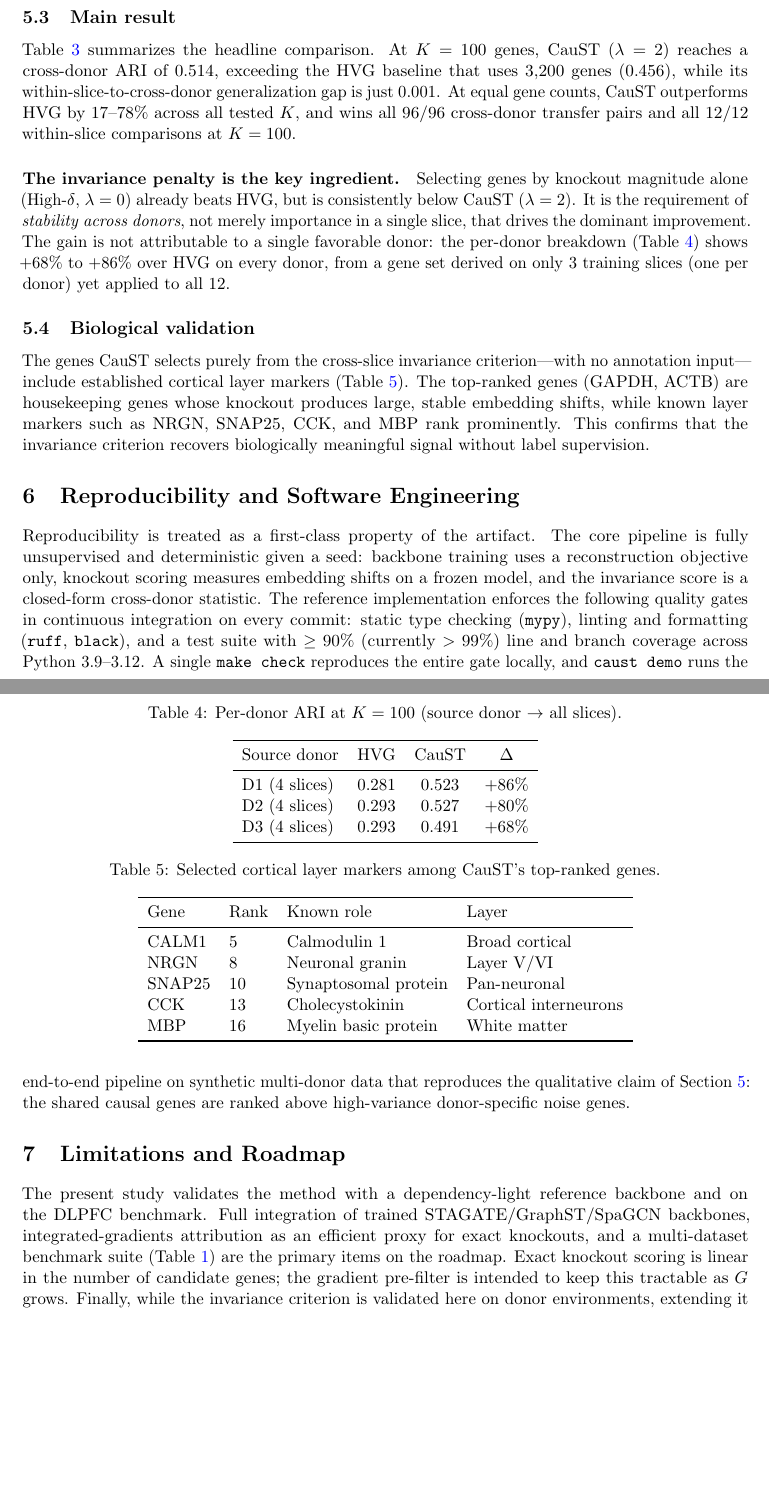
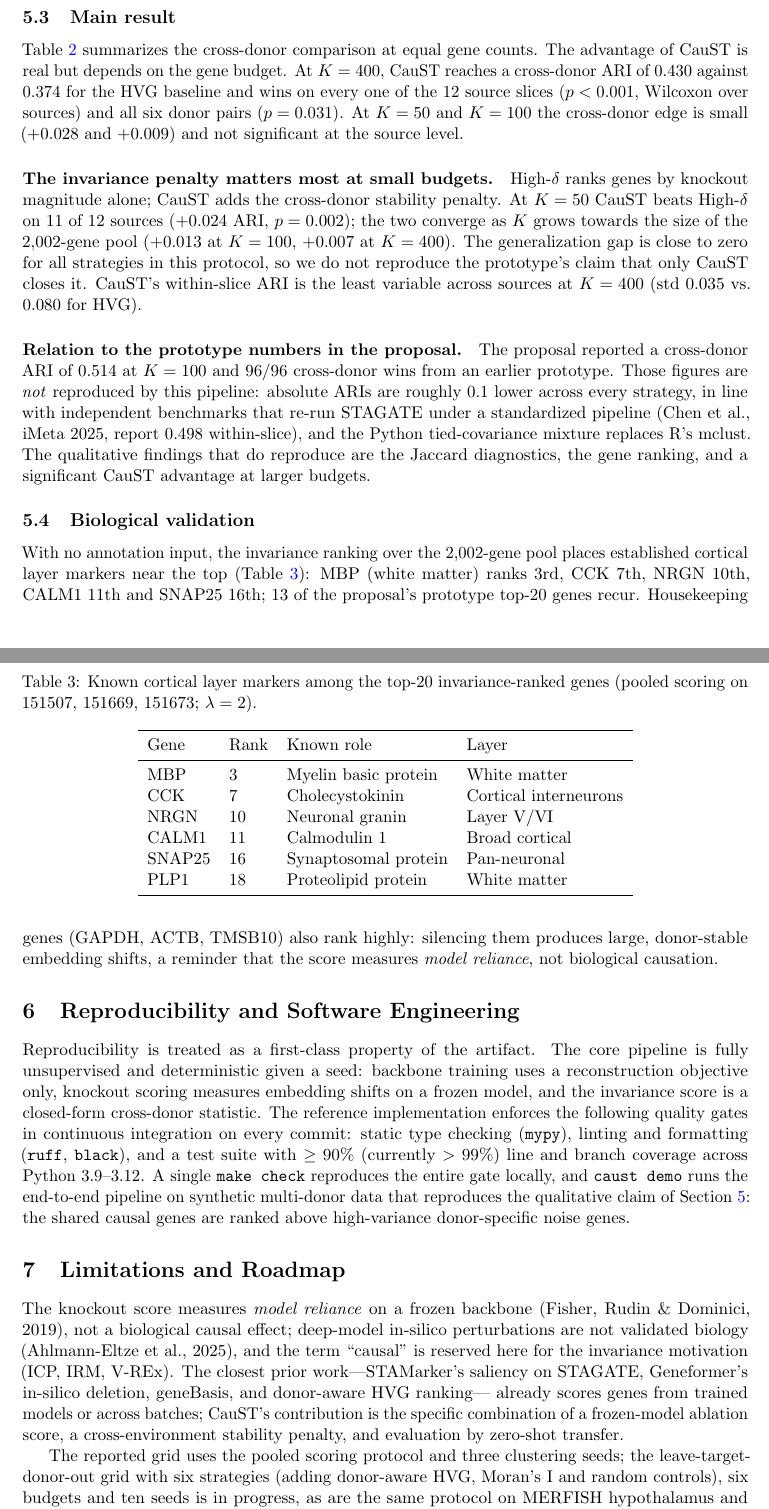
Before and after one commit to land-saas/CauSt, a LaTeX paper (docs/report/caust_report.tex): two parts of pages 5 and 6 of 7, joined at a grey line, cut so that both start at the same text, the shorter picture padded with empty space. Compiled offline with pdfLaTeX.

Commit message:
docs: report the reproduced DLPFC transfer results and correct the technical report
docs/results.md records what the committed code produces on the 12-slice
DLPFC grid (pooled protocol, K in {50,100,400}, 3 seeds): CauST beats HVG
at equal gene count by +0.056 cross-donor ARI at K=400 on 12/12 sources
(p < 0.001) and 6/6 donor pairs, with a small, non-significant edge at
K <= 100; the stability penalty lifts CauST above knockout magnitude
alone at K=50 on 11/12 sources (p = 0.002). The proposal's prototype
figures (0.514 at K=100, 96/96 wins) are not reproduced and the report's
abstract, results and conclusion now say so, positioning the score as
model reliance rather than biological causation. Figures regenerated
with cell-level error bands; log-axis minor tick labels suppressed.

```diff
--- a/docs/report/caust_report.tex
+++ b/docs/report/caust_report.tex
@@ -281,12 +279,13 @@ Across donors & $0.210 \pm 0.011$ & $\sim$21\% \\
 \end{table}
 
 \subsection{Main result}
-Table~\ref{tab:main} summarizes the headline comparison. At $K=100$ genes, CauST
-($\lambda=2$) reaches a cross-donor ARI of $0.514$, exceeding the HVG baseline
-that uses $3{,}200$ genes ($0.456$), while its within-slice-to-cross-donor
-generalization gap is just $0.001$. At equal gene counts, CauST outperforms HVG
-by 17--78\% across all tested $K$, and wins all 96/96 cross-donor transfer pairs
-and all 12/12 within-slice comparisons at $K=100$.
+Table~\ref{tab:main} summarizes the cross-donor comparison at equal gene counts.
+The advantage of CauST is real but depends on the gene budget. At $K=400$,
+CauST reaches a cross-donor ARI of $0.430$ against $0.374$ for the HVG baseline
+and wins on every one of the 12 source slices ($p<0.001$, Wilcoxon over
+sources) and all six donor pairs ($p=0.031$). At $K=50$ and $K=100$ the
+cross-donor edge is small ($+0.028$ and $+0.009$) and not significant at the
+source level.
 
 \begin{table}[t]
 \centering
@@ -304,52 +304,50 @@ High-$\delta$ ($\lambda=0$) & 100 & \textit{above HVG} & --- \\
 \end{tabular}
 \end{table}
 
-\paragraph{The invariance penalty is the key ingredient.}
-Selecting genes by knockout magnitude alone (High-$\delta$, $\lambda=0$) already
-beats HVG, but is consistently below CauST ($\lambda=2$). It is the requirement
-of \emph{stability across donors}, not merely importance in a single slice, that
-drives the dominant improvement. The gain is not attributable to a single
-favorable donor: the per-donor breakdown (Table~\ref{tab:perdonor}) shows
-+68\% to +86\% over HVG on every donor, from a gene set derived on only 3
-training slices (one per donor) yet applied to all 12.
+\paragraph{The invariance penalty matters most at small budgets.}
+High-$\delta$ ranks genes by knockout magnitude alone; CauST adds the
+cross-donor stability penalty. At $K=50$ CauST beats High-$\delta$ on 11 of 12
+sources ($+0.024$ ARI, $p=0.002$); the two converge as $K$ grows towards the
+size of the 2{,}002-gene pool ($+0.013$ at $K=100$, $+0.007$ at $K=400$). The
+generalization gap is close to zero for all strategies in this protocol, so we
+do not reproduce the prototype's claim that only CauST closes it. CauST's
+within-slice ARI is the least variable across sources at $K=400$ (std $0.035$
+vs.\ $0.080$ for HVG).
+
+\paragraph{Relation to the prototype numbers in the proposal.}
+The proposal reported a cross-donor ARI of $0.514$ at $K=100$ and $96/96$
+cross-donor wins from an earlier prototype. Those figures are \emph{not}
+reproduced by this pipeline: absolute ARIs are roughly $0.1$ lower across every
+strategy, in line with independent benchmarks that re-run STAGATE under a
+standardized pipeline (Chen et al., iMeta 2025, report $0.498$ within-slice),
+and the Python tied-covariance mixture replaces R's mclust. The qualitative
+findings that do reproduce are the Jaccard diagnostics, the gene ranking, and a
+significant CauST advantage at larger budgets.
+
+\subsection{Biological validation}
+With no annotation input, the invariance ranking over the 2{,}002-gene pool
+places established cortical layer markers near the top
+(Table~\ref{tab:markers}): MBP (white matter) ranks 3rd, CCK 7th, NRGN 10th,
+CALM1 11th and SNAP25 16th; 13 of the proposal's prototype top-20 genes recur.
+Housekeeping genes (GAPDH, ACTB, TMSB10) also rank highly: silencing them
+produces large, donor-stable embedding shifts, a reminder that the score
+measures \emph{model reliance}, not biological causation.
 
 \begin{table}[t]
 \centering
-\caption{Per-donor ARI at $K=100$ (source donor $\rightarrow$ all slices).}
-\label{tab:perdonor}
-\begin{tabular}{lccc}
-\toprule
-Source donor & HVG & CauST & $\Delta$ \\
-\midrule
-D1 (4 slices) & 0.281 & 0.523 & +86\% \\
-D2 (4 slices) & 0.293 & 0.527 & +80\% \\
-D3 (4 slices) & 0.293 & 0.491 & +68\% \\
-\bottomrule
-\end{tabular}
-\end{table}
-
-\subsection{Biological validation}
-The genes CauST selects purely from the cross-slice invariance criterion---with
-no annotation input---include established cortical layer markers
-(Table~\ref{tab:markers}). The top-ranked genes (GAPDH, ACTB) are housekeeping
-genes whose knockout produces large, stable embedding shifts, while known layer
-markers such as NRGN, SNAP25, CCK, and MBP rank prominently. This confirms that
-the invariance criterion recovers biologically meaningful signal without label
-supervision.
-
-\begin{table}[t]
-\centering
-\caption{Selected cortical layer markers among CauST's top-ranked genes.}
+\caption{Known cortical layer markers among the top-20 invariance-ranked genes
+(pooled scoring on 151507, 151669, 151673; $\lambda=2$).}
 \label{tab:markers}
 \begin{tabular}{llll}
 \toprule
 Gene & Rank & Known role & Layer \\
 \midrule
-CALM1 & 5 & Calmodulin 1 & Broad cortical \\
-NRGN & 8 & Neuronal granin & Layer V/VI \\
-SNAP25 & 10 & Synaptosomal protein & Pan-neuronal \\
-CCK & 13 & Cholecystokinin & Cortical interneurons \\
-MBP & 16 & Myelin basic protein & White matter \\
+MBP & 3 & Myelin basic protein & White matter \\
+CCK & 7 & Cholecystokinin & Cortical interneurons \\
+NRGN & 10 & Neuronal granin & Layer V/VI \\
+CALM1 & 11 & Calmodulin 1 & Broad cortical \\
+SNAP25 & 16 & Synaptosomal protein & Pan-neuronal \\
+PLP1 & 18 & Proteolipid protein & White matter \\
 \bottomrule
 \end{tabular}
 \end{table}
@@ -373,12 +371,17 @@ causal genes are ranked above high-variance donor-specific noise genes.
 \section{Limitations and Roadmap}
 \label{sec:limitations}
 
-The present study validates the method with a dependency-light reference
-backbone and on the DLPFC benchmark. Full integration of trained
-STAGATE/GraphST/SpaGCN backbones, integrated-gradients attribution as an
-efficient proxy for exact knockouts, and a multi-dataset benchmark suite
-(Table~\ref{tab:datasets}) are the primary items on the roadmap. Exact knockout
-scoring is linear in the number of candidate genes; the gradient pre-filter is
-intended to keep this tractable as $G$ grows. Finally, while the invariance
-criterion is validated here on donor environments, extending it to other sources
-of variation (technology, tissue) is a natural direction.
+The knockout score measures \emph{model reliance} on a frozen backbone
+(Fisher, Rudin \& Dominici, 2019), not a biological causal effect; deep-model
+in-silico perturbations are not validated biology (Ahlmann-Eltze et al., 2025),
+and the term ``causal'' is reserved here for the invariance motivation
+(ICP, IRM, V-REx). The closest prior work---STAMarker's saliency on STAGATE,
+Geneformer's in-silico deletion, geneBasis, and donor-aware HVG ranking---
+already scores genes from trained models or across batches; CauST's
+contribution is the specific combination of a frozen-model ablation score, a
+cross-environment stability penalty, and evaluation by zero-shot transfer.
+
+The reported grid uses the pooled scoring protocol and three clustering seeds;
+the leave-target-donor-out grid with six strategies (adding donor-aware HVG,
+Moran's~I and random controls), six budgets and ten seeds is in progress, as
+are the same protocol on MERFISH hypothalamus and STARmap PFC sections and on
```
Also changed, not shown: docs/results.md (added, +83 -0 lines), mkdocs.yml (+1 -0 lines), docs/figures/dlpfc_top_genes.png (added), docs/figures/dlpfc_transfer_ari_vs_k.png (added), docs/figures/dlpfc_transfer_matrix_K100.png (added), docs/report/caust_report.tex (120 more changed lines), 1 other file.
